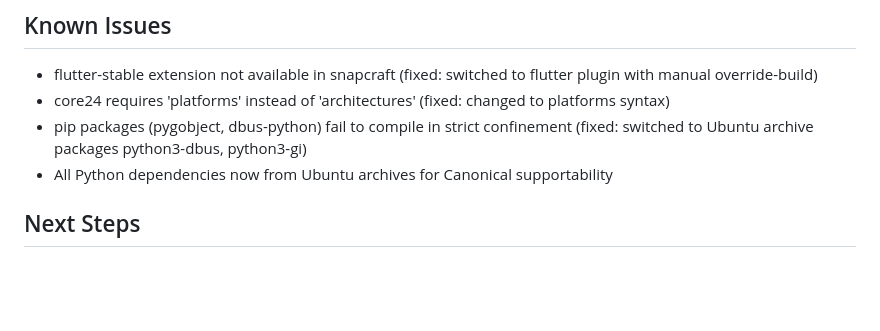
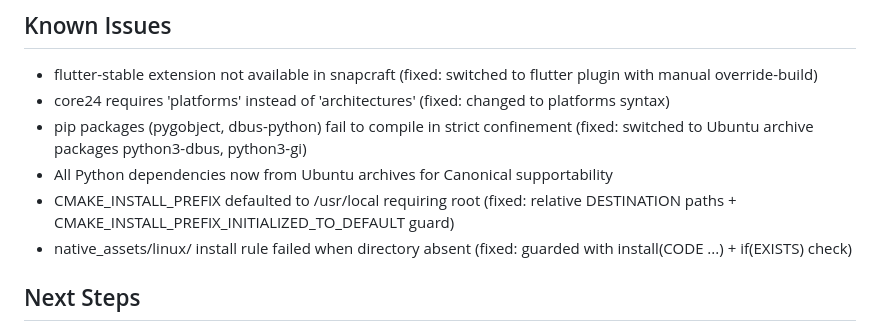
Before and after one commit to ThinGuy/protec, a Markdown page: CLAUDE.md, the part around one of its changes. GitHub-like rendering; blank space fills up the shorter version.

Commit message:
fix: guard native_assets install rule — directory only exists when Dart native assets are used
https://claude.ai/code/session_01QfhfcU8gk2e7KS6e3hfoXu

```diff
--- a/CLAUDE.md
+++ b/CLAUDE.md
@@ -78,6 +78,8 @@ READ BEFORE EVERY TASK:
 - core24 requires 'platforms' instead of 'architectures' (fixed: changed to platforms syntax)
 - pip packages (pygobject, dbus-python) fail to compile in strict confinement (fixed: switched to Ubuntu archive packages python3-dbus, python3-gi)
 - All Python dependencies now from Ubuntu archives for Canonical supportability
+- CMAKE_INSTALL_PREFIX defaulted to /usr/local requiring root (fixed: relative DESTINATION paths + CMAKE_INSTALL_PREFIX_INITIALIZED_TO_DEFAULT guard)
+- native_assets/linux/ install rule failed when directory absent (fixed: guarded with install(CODE ...) + if(EXISTS) check)
 
 ## Next Steps
 1. User will retry snap build
```
Also changed, not shown: other parts of CLAUDE.md (+1 -1 lines).
